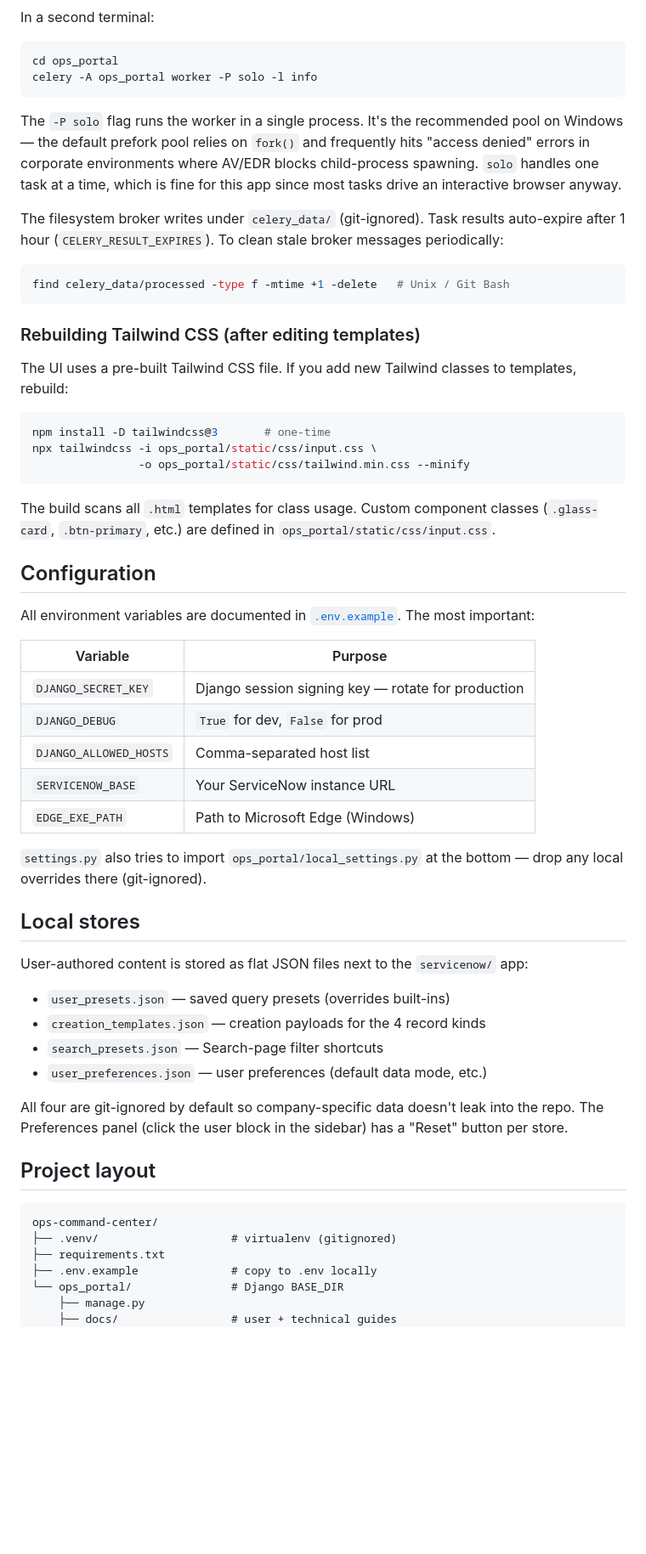
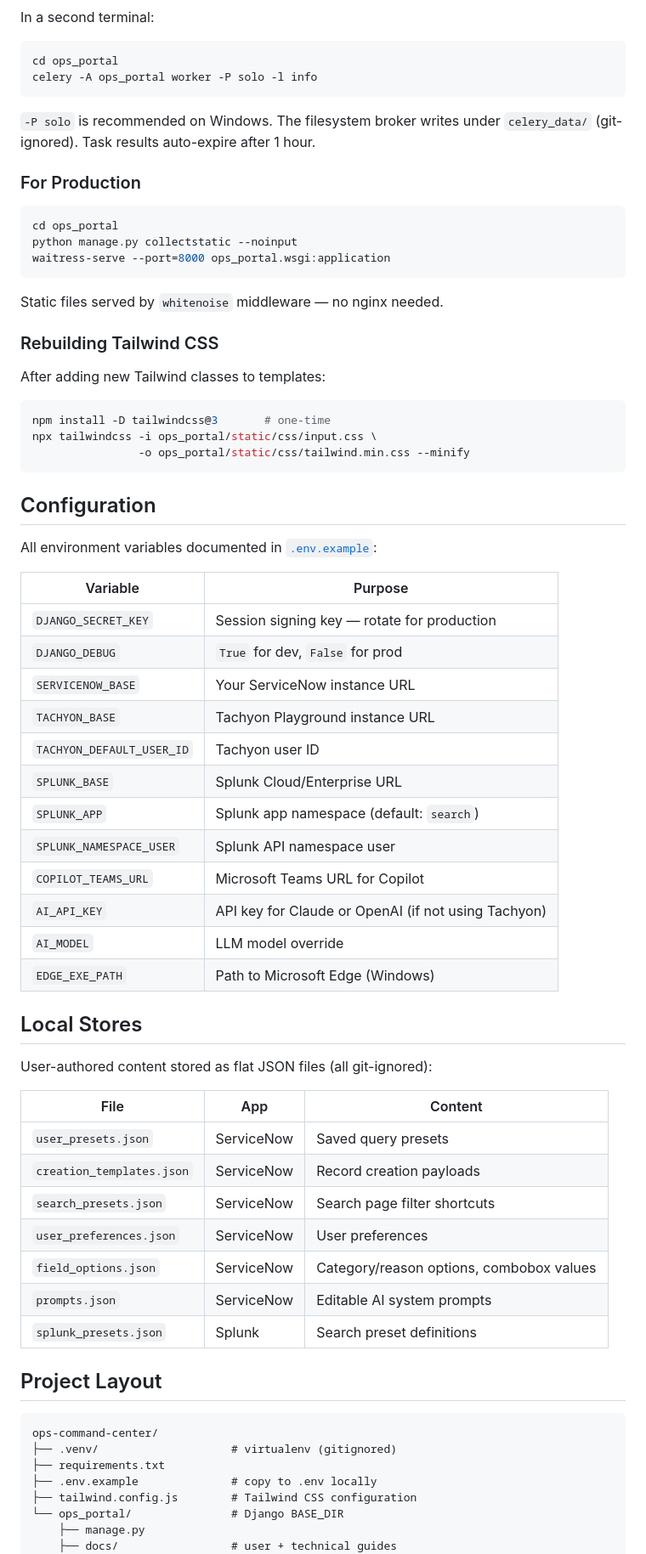
Before and after one commit to afriqodev001/-ops-command-center, a Markdown page: README.md, the part around one of its changes. Shown at 85% size. Drawn GitHub-style; blank space fills up the shorter version.

````diff
--- a/README.md
+++ b/README.md
@@ -84,23 +120,21 @@ cd ops_portal
 celery -A ops_portal worker -P solo -l info
 ```
 
-The `-P solo` flag runs the worker in a single process. It's the recommended
-pool on Windows — the default prefork pool relies on `fork()` and frequently
-hits "access denied" errors in corporate environments where AV/EDR blocks
-child-process spawning. `solo` handles one task at a time, which is fine
-for this app since most tasks drive an interactive browser anyway.
+`-P solo` is recommended on Windows. The filesystem broker writes under `celery_data/` (git-ignored). Task results auto-expire after 1 hour.
 
-The filesystem broker writes under `celery_data/` (git-ignored). Task results
-auto-expire after 1 hour (`CELERY_RESULT_EXPIRES`). To clean stale broker
-messages periodically:
+### For Production
 
 ```bash
-find celery_data/processed -type f -mtime +1 -delete   # Unix / Git Bash
+cd ops_portal
+python manage.py collectstatic --noinput
+waitress-serve --port=8000 ops_portal.wsgi:application
 ```
 
-### Rebuilding Tailwind CSS (after editing templates)
+Static files served by `whitenoise` middleware — no nginx needed.
 
-The UI uses a pre-built Tailwind CSS file. If you add new Tailwind classes to templates, rebuild:
+### Rebuilding Tailwind CSS
+
+After adding new Tailwind classes to templates:
 
 ```bash
 npm install -D tailwindcss@3       # one-time
@@ -108,40 +142,47 @@ npx tailwindcss -i ops_portal/static/css/input.css \
                 -o ops_portal/static/css/tailwind.min.css --minify
 ```
 
-The build scans all `.html` templates for class usage. Custom component classes (`.glass-card`, `.btn-primary`, etc.) are defined in `ops_portal/static/css/input.css`.
-
 ## Configuration
 
-All environment variables are documented in [`.env.example`](.env.example). The most important:
+All environment variables documented in [`.env.example`](.env.example):
 
-| Variable          | Purpose                                              |
-| ----------------- | ---------------------------------------------------- |
-| `DJANGO_SECRET_KEY` | Django session signing key — rotate for production |
-| `DJANGO_DEBUG`    | `True` for dev, `False` for prod                    |
-| `DJANGO_ALLOWED_HOSTS` | Comma-separated host list                       |
-| `SERVICENOW_BASE` | Your ServiceNow instance URL                        |
-| `EDGE_EXE_PATH`   | Path to Microsoft Edge (Windows)                    |
+| Variable | Purpose |
+|----------|---------|
+| `DJANGO_SECRET_KEY` | Session signing key — rotate for production |
+| `DJANGO_DEBUG` | `True` for dev, `False` for prod |
+| `SERVICENOW_BASE` | Your ServiceNow instance URL |
+| `TACHYON_BASE` | Tachyon Playground instance URL |
+| `TACHYON_DEFAULT_USER_ID` | Tachyon user ID |
+| `SPLUNK_BASE` | Splunk Cloud/Enterprise URL |
+| `SPLUNK_APP` | Splunk app namespace (default: `search`) |
+| `SPLUNK_NAMESPACE_USER` | Splunk API namespace user |
+| `COPILOT_TEAMS_URL` | Microsoft Teams URL for Copilot |
+| `AI_API_KEY` | API key for Claude or OpenAI (if not using Tachyon) |
+| `AI_MODEL` | LLM model override |
+| `EDGE_EXE_PATH` | Path to Microsoft Edge (Windows) |
 
-`settings.py` also tries to import `ops_portal/local_settings.py` at the bottom — drop any local overrides there (git-ignored).
+## Local Stores
 
-## Local stores
+User-authored content stored as flat JSON files (all git-ignored):
 
-User-authored content is stored as flat JSON files next to the `servicenow/` app:
+| File | App | Content |
+|------|-----|---------|
+| `user_presets.json` | ServiceNow | Saved query presets |
+| `creation_templates.json` | ServiceNow | Record creation payloads |
+| `search_presets.json` | ServiceNow | Search page filter shortcuts |
+| `user_preferences.json` | ServiceNow | User preferences |
+| `field_options.json` | ServiceNow | Category/reason options, combobox values |
+| `prompts.json` | ServiceNow | Editable AI system prompts |
+| `splunk_presets.json` | Splunk | Search preset definitions |
 
-- `user_presets.json` — saved query presets (overrides built-ins)
-- `creation_templates.json` — creation payloads for the 4 record kinds
-- `search_presets.json` — Search-page filter shortcuts
-- `user_preferences.json` — user preferences (default data mode, etc.)
-
-All four are git-ignored by default so company-specific data doesn't leak into the repo. The Preferences panel (click the user block in the sidebar) has a "Reset" button per store.
-
-## Project layout
+## Project Layout
 
 ```
 ops-command-center/
 ├── .venv/                    # virtualenv (gitignored)
 ├── requirements.txt
 ├── .env.example              # copy to .env locally
+├── tailwind.config.js        # Tailwind CSS configuration
 └── ops_portal/               # Django BASE_DIR
     ├── manage.py
     ├── docs/                 # user + technical guides
````
Also changed, not shown: other parts of README.md (+89 -47 lines).
